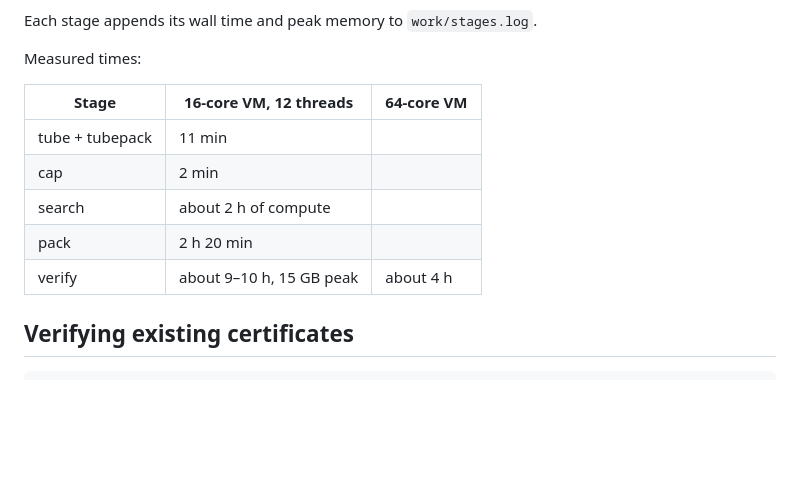
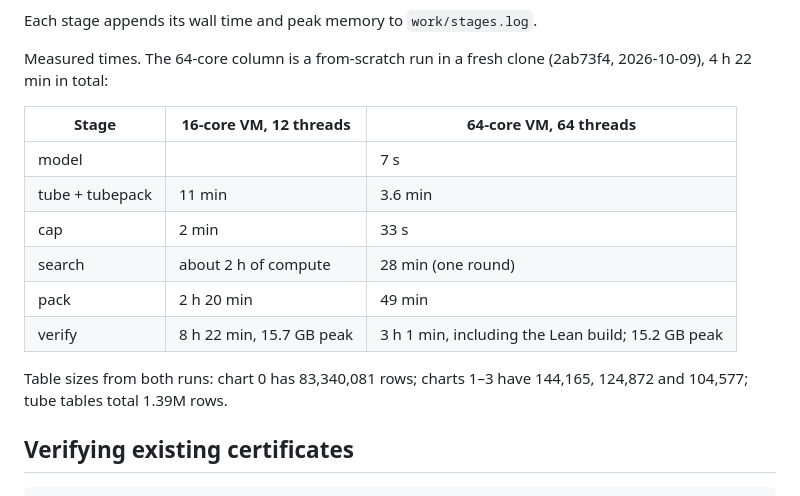
Before and after one commit to tom7/noperts, a Markdown page: BUILDING.md, the part around the change. Drawn GitHub-style; blank space fills up the shorter version.

Commit message:
BUILDING.md: timings of the from-scratch reproduction on 64 cores
Co-Authored-By: Claude Opus 5.5 <noreply@anthropic.com>

```diff
--- a/BUILDING.md
+++ b/BUILDING.md
@@ -57,15 +57,20 @@ Stages, in order: `model`, `tube`, `tubepack`, `cap`, `search`, `pack`,
 
 Each stage appends its wall time and peak memory to `work/stages.log`.
 
-Measured times:
+Measured times. The 64-core column is a from-scratch run in a fresh clone
+(2ab73f4, 2026-10-09), 4 h 22 min in total:
 
-| Stage | 16-core VM, 12 threads | 64-core VM |
+| Stage | 16-core VM, 12 threads | 64-core VM, 64 threads |
 |---|---|---|
-| tube + tubepack | 11 min | |
-| cap | 2 min | |
-| search | about 2 h of compute | |
-| pack | 2 h 20 min | |
-| verify | about 9–10 h, 15 GB peak | about 4 h |
+| model | | 7 s |
+| tube + tubepack | 11 min | 3.6 min |
+| cap | 2 min | 33 s |
+| search | about 2 h of compute | 28 min (one round) |
+| pack | 2 h 20 min | 49 min |
+| verify | 8 h 22 min, 15.7 GB peak | 3 h 1 min, including the Lean build; 15.2 GB peak |
+
+Table sizes from both runs: chart 0 has 83,340,081 rows; charts 1–3 have
+144,165, 124,872 and 104,577; tube tables total 1.39M rows.
 
 ## Verifying existing certificates
 
```
